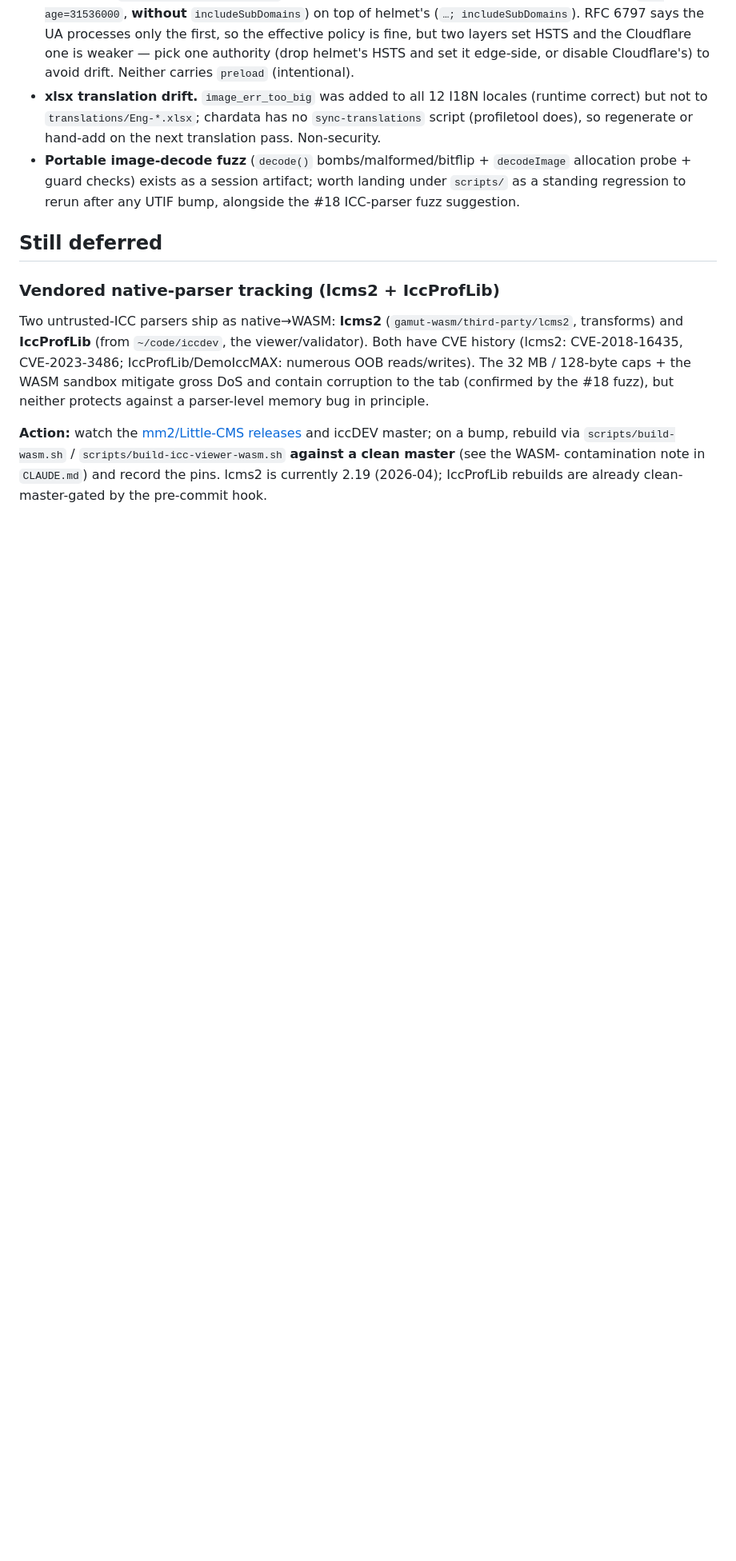
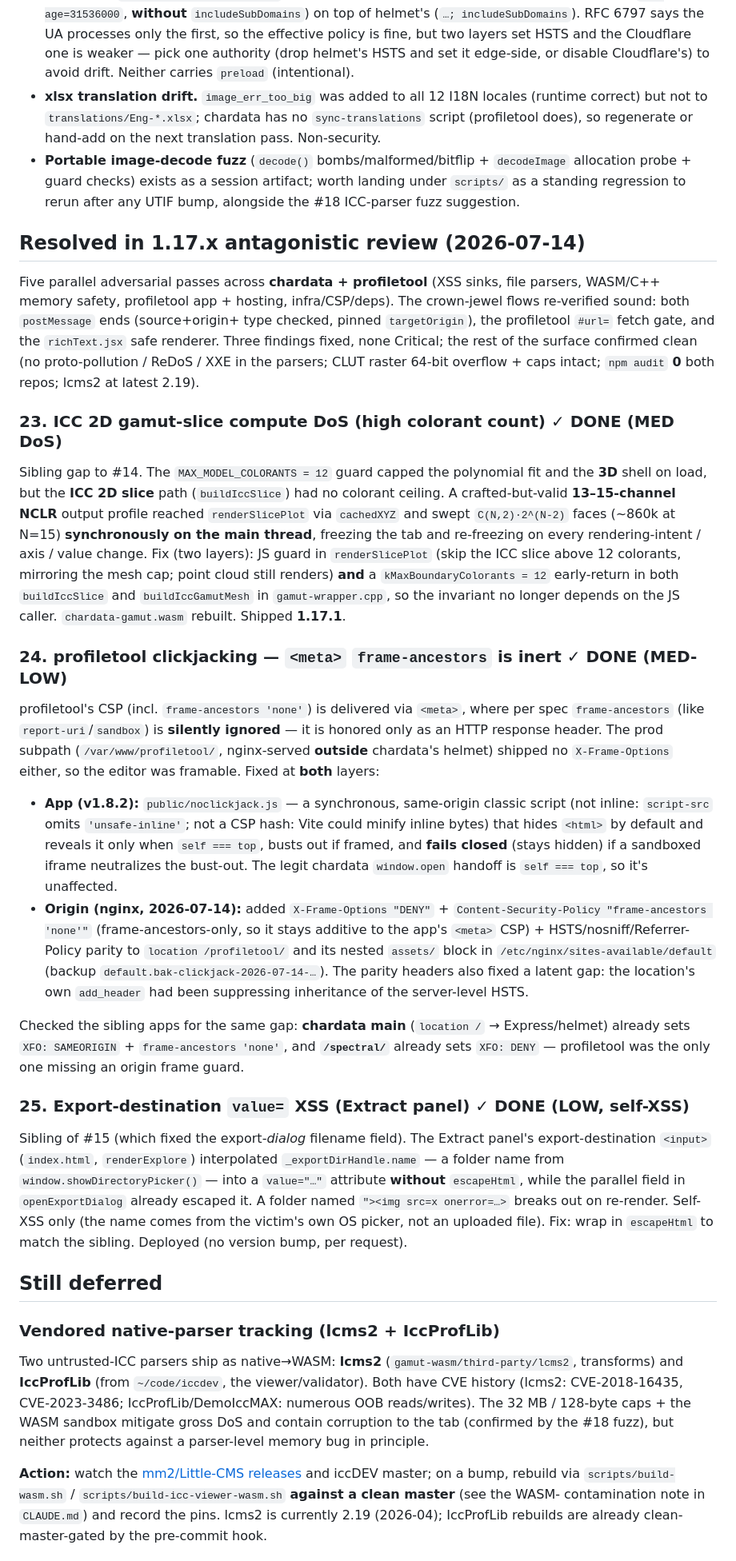
Before and after one commit to colourbill-ctrl/chardata, a Markdown page: SECURITY-FOLLOWUPS.md, the part around one of its changes. Shown at 80% size. Rendered like a GitHub page; blank space fills up the shorter version.

Commit message:
Security log: record 1.17.x antagonistic review (findings #23–25) + mTLS mitigation
Documents the 2026-07-14 cross-repo review outcomes in SECURITY-FOLLOWUPS.md:
- #23 ICC 2D gamut-slice compute DoS (1.17.1)
- #24 profiletool clickjacking — inert <meta> frame-ancestors; fixed app-side
  (noclickjack.js, v1.8.2) and origin-side (nginx frame headers on
  /profiletool/); chardata main + /spectral/ checked and already guarded
- #25 export-destination value= self-XSS in the Extract panel (sibling of #15)

Also downgrades the "origin answers direct" deferred item: the origin nginx
enforces Cloudflare Authenticated Origin Pulls (mTLS, ssl_verify_client on), so
direct off-Cloudflare hits are rejected (400) — largely mitigated.

Docs only; no code/version change.

Co-Authored-By: Claude Opus 4.8 <noreply@anthropic.com>
Claude-Session: https://claude.ai/code/session_01MZHEB81USqdMVasHnkQYre

```diff
--- a/SECURITY-FOLLOWUPS.md
+++ b/SECURITY-FOLLOWUPS.md
@@ -336,6 +336,68 @@ patched locally.
   `scripts/` as a standing regression to rerun after any UTIF bump, alongside the #18
   ICC-parser fuzz suggestion.
 
+## Resolved in 1.17.x antagonistic review (2026-07-14)
+
+Five parallel adversarial passes across **chardata + profiletool** (XSS sinks,
+file parsers, WASM/C++ memory safety, profiletool app + hosting, infra/CSP/deps).
+The crown-jewel flows re-verified sound: both `postMessage` ends (source+origin+
+type checked, pinned `targetOrigin`), the profiletool `#url=` fetch gate, and the
+`richText.jsx` safe renderer. Three findings fixed, none Critical; the rest of the
+surface confirmed clean (no proto-pollution / ReDoS / XXE in the parsers; CLUT
+raster 64-bit overflow + caps intact; `npm audit` **0** both repos; lcms2 at
+latest 2.19).
+
+### 23. ICC 2D gamut-slice compute DoS (high colorant count) ✓ DONE  (MED DoS)
+
+Sibling gap to #14. The `MAX_MODEL_COLORANTS = 12` guard capped the polynomial fit
+and the **3D** shell on load, but the **ICC 2D slice** path (`buildIccSlice`) had
+no colorant ceiling. A crafted-but-valid **13–15-channel NCLR** output profile
+reached `renderSlicePlot` via `cachedXYZ` and swept `C(N,2)·2^(N-2)` faces (~860k
+at N=15) **synchronously on the main thread**, freezing the tab and re-freezing on
+every rendering-intent / axis / value change. Fix (two layers): JS guard in
+`renderSlicePlot` (skip the ICC slice above 12 colorants, mirroring the mesh cap;
+point cloud still renders) **and** a `kMaxBoundaryColorants = 12` early-return in
+both `buildIccSlice` and `buildIccGamutMesh` in `gamut-wrapper.cpp`, so the
+invariant no longer depends on the JS caller. `chardata-gamut.wasm` rebuilt.
+Shipped **1.17.1**.
+
+### 24. profiletool clickjacking — `<meta>` `frame-ancestors` is inert ✓ DONE  (MED-LOW)
+
+profiletool's CSP (incl. `frame-ancestors 'none'`) is delivered via `<meta>`, where
+per spec `frame-ancestors` (like `report-uri`/`sandbox`) is **silently ignored** —
+it is honored only as an HTTP response header. The prod subpath
+(`/var/www/profiletool/`, nginx-served **outside** chardata's helmet) shipped no
+`X-Frame-Options` either, so the editor was framable. Fixed at **both** layers:
+- **App (v1.8.2):** `public/noclickjack.js` — a synchronous, same-origin classic
+  script (not inline: `script-src` omits `'unsafe-inline'`; not a CSP hash: Vite
+  could minify inline bytes) that hides `<html>` by default and reveals it only
+  when `self === top`, busts out if framed, and **fails closed** (stays hidden) if
+  a sandboxed iframe neutralizes the bust-out. The legit chardata `window.open`
+  handoff is `self === top`, so it's unaffected.
+- **Origin (nginx, 2026-07-14):** added `X-Frame-Options "DENY"` +
+  `Content-Security-Policy "frame-ancestors 'none'"` (frame-ancestors-only, so it
+  stays additive to the app's `<meta>` CSP) + HSTS/nosniff/Referrer-Policy parity
+  to `location /profiletool/` and its nested `assets/` block in
+  `/etc/nginx/sites-available/default` (backup `default.bak-clickjack-2026-07-14-…`).
+  The parity headers also fixed a latent gap: the location's own `add_header` had
+  been suppressing inheritance of the server-level HSTS.
+
+Checked the sibling apps for the same gap: **chardata main** (`location /` →
+Express/helmet) already sets `XFO: SAMEORIGIN` + `frame-ancestors 'none'`, and
+**`/spectral/`** already sets `XFO: DENY` — profiletool was the only one missing an
+origin frame guard.
+
+### 25. Export-destination `value=` XSS (Extract panel) ✓ DONE  (LOW, self-XSS)
+
+Sibling of #15 (which fixed the export-*dialog* filename field). The Extract
+panel's export-destination `<input>` (`index.html`, `renderExplore`) interpolated
+`_exportDirHandle.name` — a folder name from `window.showDirectoryPicker()` — into a
+`value="…"` attribute **without** `escapeHtml`, while the parallel field in
+`openExportDialog` already escaped it. A folder named
+`"><img src=x onerror=…>` breaks out on re-render. Self-XSS only (the name comes
+from the victim's own OS picker, not an uploaded file). Fix: wrap in `escapeHtml`
+to match the sibling. Deployed (no version bump, per request).
+
 ## Still deferred
 
 ### Vendored native-parser tracking (lcms2 **+ IccProfLib**)
```
Also changed, not shown: other parts of SECURITY-FOLLOWUPS.md (+12 -6 lines).
